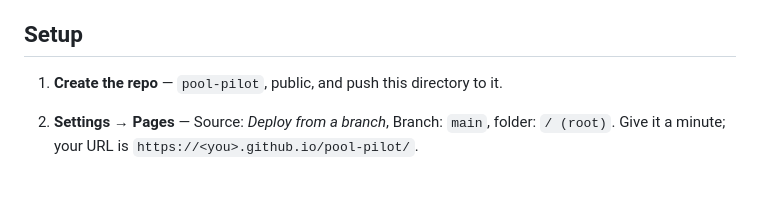
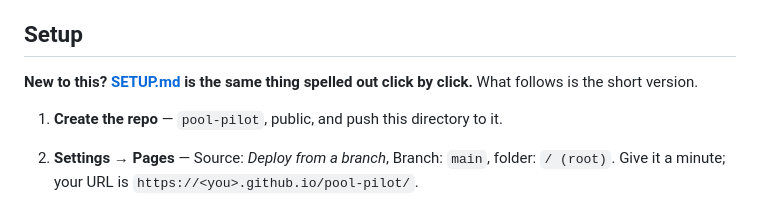
Before and after one commit to willchu12-git/pool-pilot, a Markdown page: README.md, the part around the change. Drawn GitHub-style.

Commit message:
docs: add a click-by-click SETUP.md
The README setup section assumes you already know what a repository secret
is. This one does not.

Co-Authored-By: Claude Opus 5 <noreply@anthropic.com>

```diff
--- a/README.md
+++ b/README.md
@@ -71,6 +71,9 @@ app falls back to reading over the API with the token, which is the only thing
 that changes.
 
 ## Setup
+
+**New to this? [SETUP.md](SETUP.md) is the same thing spelled out click by click.**
+What follows is the short version.
 
 1. **Create the repo** — `pool-pilot`, public, and push this directory to it.
 
```
Also changed, not shown: SETUP.md (added, +252 -0 lines).
